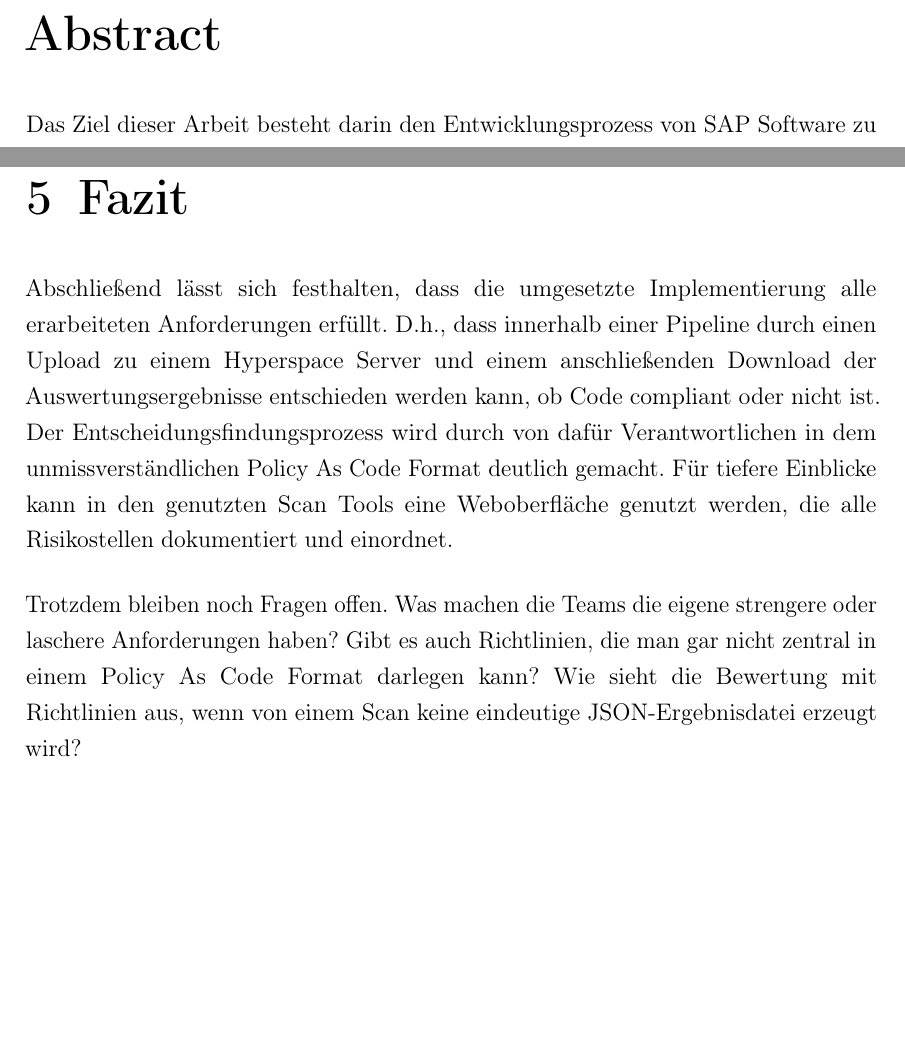
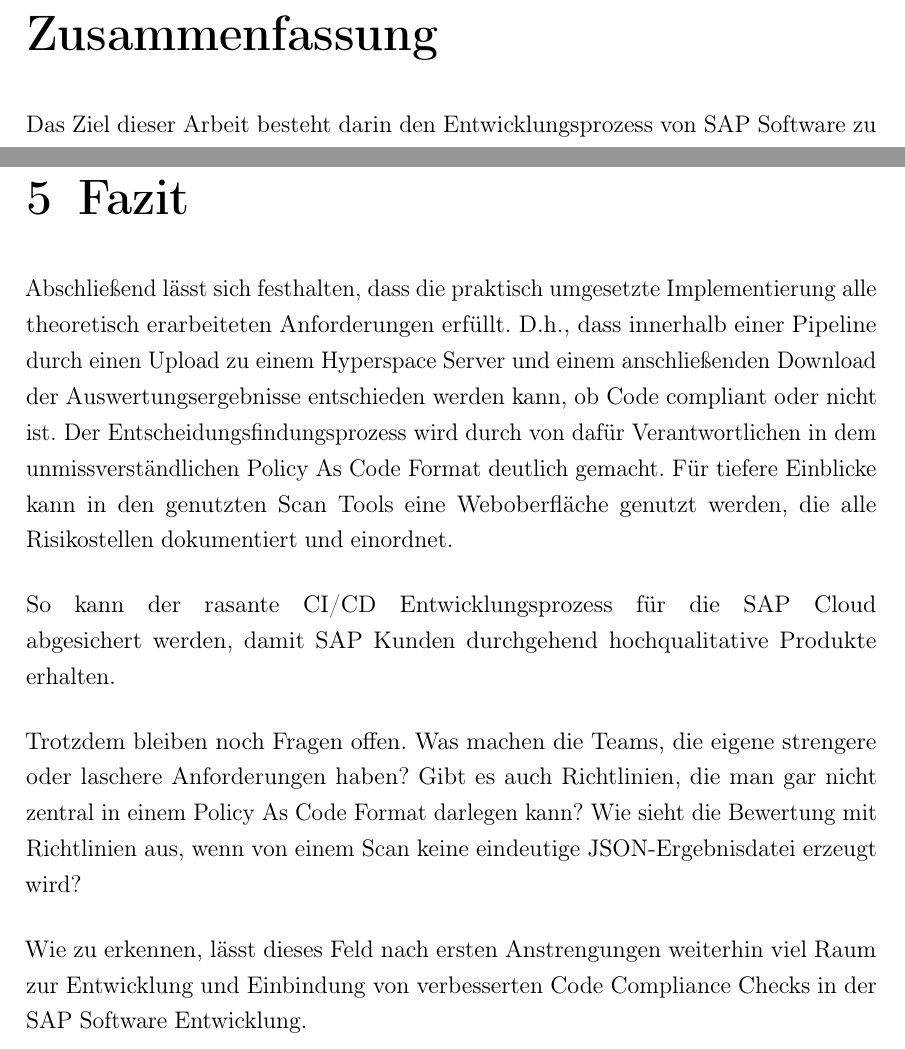
Before and after one commit to Justinus22/ptb1, a LaTeX book (main.tex, which reads chapter/fazit.tex): two parts of pages 2 and 17 of 19, joined at a grey line, cut at the place of the change, the shorter picture padded with empty space. The pictures show the PDF file main.pdf that the author committed with the source.

Commit message:
erste vollständige version

```diff
--- a/chapter/fazit.tex
+++ b/chapter/fazit.tex
@@ -1,15 +1,18 @@
 \documentclass[../main.tex]{subfiles}
 \begin{document}
 
-Abschließend lässt sich festhalten, dass die umgesetzte Implementierung alle erarbeiteten Anforderungen erfüllt.
+Abschließend lässt sich festhalten, dass die praktisch umgesetzte Implementierung alle theoretisch erarbeiteten Anforderungen erfüllt.
 D.h., dass innerhalb einer \gls{glos:pipeline} durch einen Upload zu einem Hyperspace Server und einem anschließenden Download der Auswertungsergebnisse entschieden werden kann, ob Code compliant oder nicht ist.
 Der Entscheidungsfindungsprozess wird durch von dafür Verantwortlichen in dem unmissverständlichen \gls{glos:PolicyAsCode} Format deutlich gemacht.
 Für tiefere Einblicke kann in den genutzten Scan Tools eine Weboberfläche genutzt werden, die alle Risikostellen dokumentiert und einordnet.
 
+So kann der rasante \gls{CI/CD} Entwicklungsprozess für die SAP Cloud abgesichert werden, damit SAP Kunden durchgehend hochqualitative Produkte erhalten.
+
 Trotzdem bleiben noch Fragen offen.
-Was machen die Teams die eigene strengere oder laschere Anforderungen haben?
+Was machen die Teams, die eigene strengere oder laschere Anforderungen haben?
 Gibt es auch Richtlinien, die man gar nicht zentral in einem Policy As Code Format darlegen kann?
 Wie sieht die Bewertung mit Richtlinien aus, wenn von einem Scan keine eindeutige \gls{glos:JSON}-Ergebnisdatei erzeugt wird?
 
+Wie zu erkennen, lässt dieses Feld nach ersten Anstrengungen weiterhin viel Raum zur Entwicklung und Einbindung von verbesserten \acrlongpl{CCC} in der SAP Software Entwicklung.
 
 \end{document}
```
Also changed, not shown: main.tex (+3 -1 lines), chapter/ehrenwörtliche_erklärung.tex (line endings or trailing spaces), main.pdf, 1 other file.
